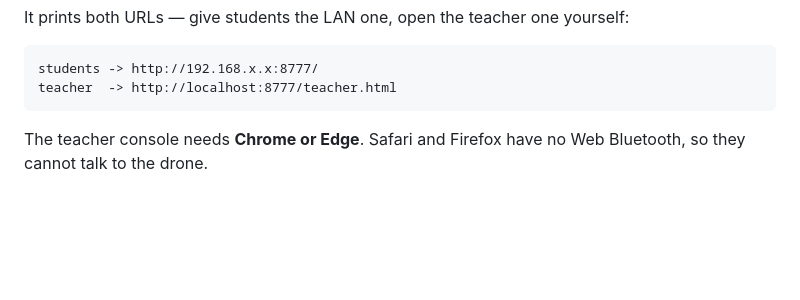
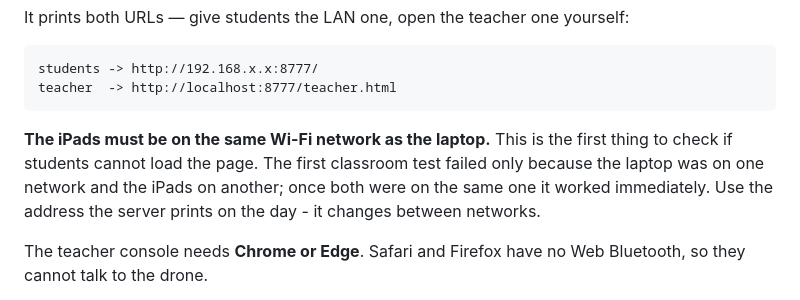
Before and after one commit to allenrrivas/mambo-blocks, a Markdown page: README.md, the part around one of its changes. Drawn GitHub-style; blank space fills up the shorter version.

````diff
--- a/README.md
+++ b/README.md
@@ -50,6 +50,12 @@ It prints both URLs — give students the LAN one, open the teacher one yourself
 students -> http://192.168.x.x:8777/
 teacher  -> http://localhost:8777/teacher.html
 ```
+
+**The iPads must be on the same Wi-Fi network as the laptop.** This is the
+first thing to check if students cannot load the page. The first classroom
+test failed only because the laptop was on one network and the iPads on
+another; once both were on the same one it worked immediately. Use the
+address the server prints on the day - it changes between networks.
 
 The teacher console needs **Chrome or Edge**. Safari and Firefox have no Web
 Bluetooth, so they cannot talk to the drone.
````
Also changed, not shown: other parts of README.md (+20 -8 lines).
